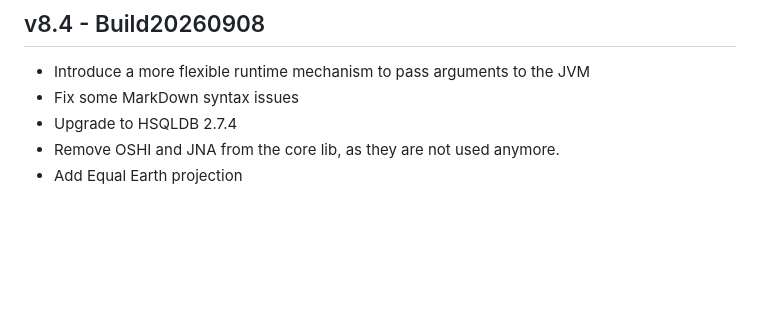
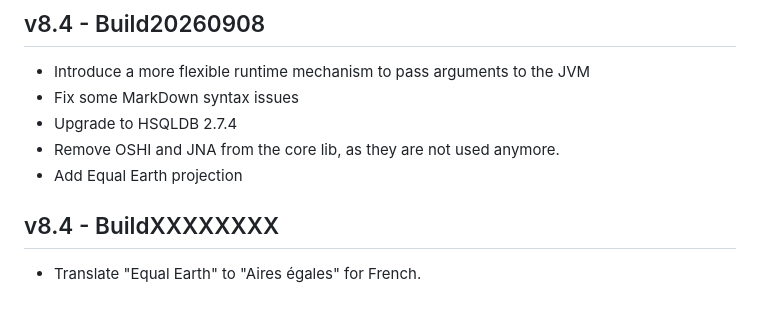
Before and after one commit to jourquin/Nodus, a Markdown page: changelog.md, the part around the change. Drawn GitHub-style; blank space fills up the shorter version.

Commit message:
Translate "Equal Earth" for the French interface

```diff
--- a/changelog.md
+++ b/changelog.md
@@ -462,3 +462,6 @@ are 9001 for HSQLDB, 9092 for H2 and 1527 for Derby.
 - Upgrade to HSQLDB 2.7.4
 - Remove OSHI and JNA from the core lib, as they are not used anymore.
 - Add Equal Earth projection
+
+## v8.4 - BuildXXXXXXXX
+- Translate "Equal Earth" to "Aires égales" for French.
```
